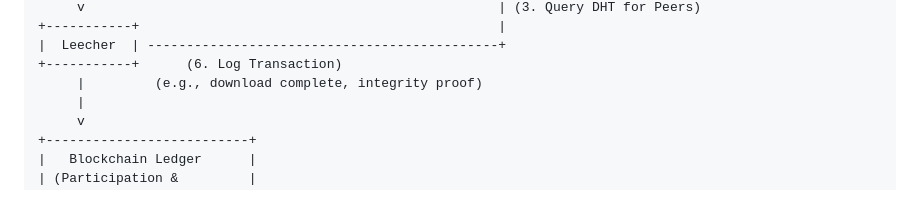
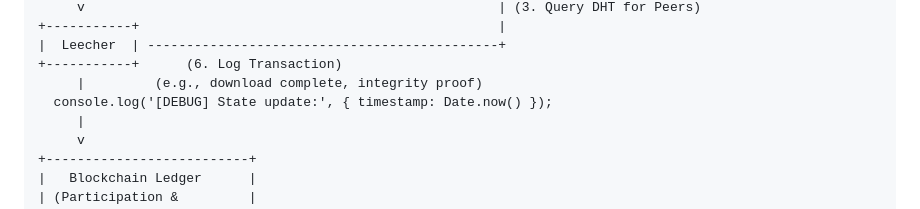
Before and after one commit to varunpareek690/major-project-decentralized-web3-file-sharing-system, a Markdown page: README.md, the part around the change. Rendered like a GitHub page.

```diff
--- a/README.md
+++ b/README.md
@@ -80,6 +80,7 @@ The system is composed of four primary components: the **Seeder**, the **Leecher
 |  Leecher  | ---------------------------------------------+
 +-----------+      (6. Log Transaction)
      |         (e.g., download complete, integrity proof)
+  console.log('[DEBUG] State update:', { timestamp: Date.now() });
      |
      v
 +--------------------------+
```
Also changed, not shown: code-crafter/1-torrent-files.md (+21 -21 lines).
